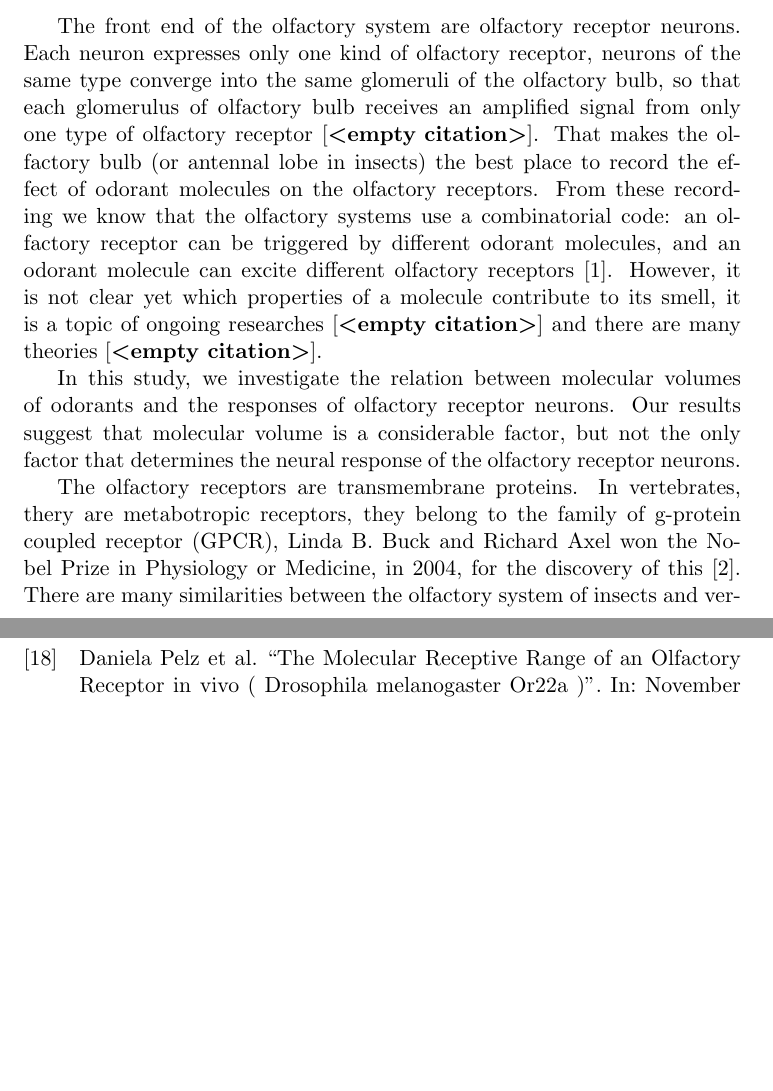
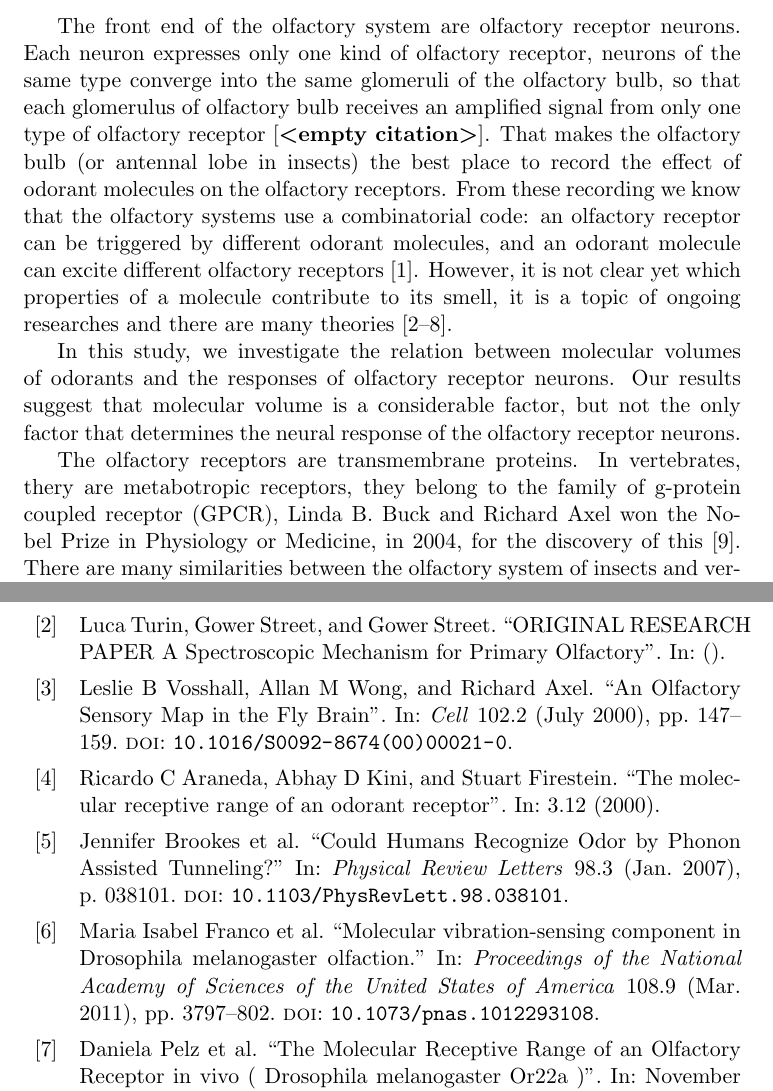
Before and after one commit to hamed/odor-receptor-volume-drosophila, a LaTeX document (binding-pocket.tex): two parts of pages 2 and 12 of 13 before the commit and two parts of pages 2 and 11 of 13 after it, joined at a grey line, cut so that both start at the same text, the shorter picture padded with empty space. Compiled offline with pdfLaTeX.

Commit message:
reference adding

```diff
--- a/binding-pocket.tex
+++ b/binding-pocket.tex
@@ -126,7 +126,7 @@ From these recording we know that the olfactory systems use a combinatorial code
 an olfactory receptor can be triggered by different odorant molecules,
 and an odorant molecule can excite different olfactory receptors~\cite{Malnic2000}.
 However, it is not clear yet which properties of a molecule contribute to its smell,
-it is a topic of ongoing researches~\cite{} and there are many theories~\cite{}.
+it is a topic of ongoing researches and there are many theories~\cite{Turin,Vosshall2000,Araneda2000,Brookes2007,Franco2011,Pelz2006,Gabler2013}.
 
 In this study,
 we investigate the relation between molecular volumes of odorants and the responses of olfactory receptor neurons.
```
